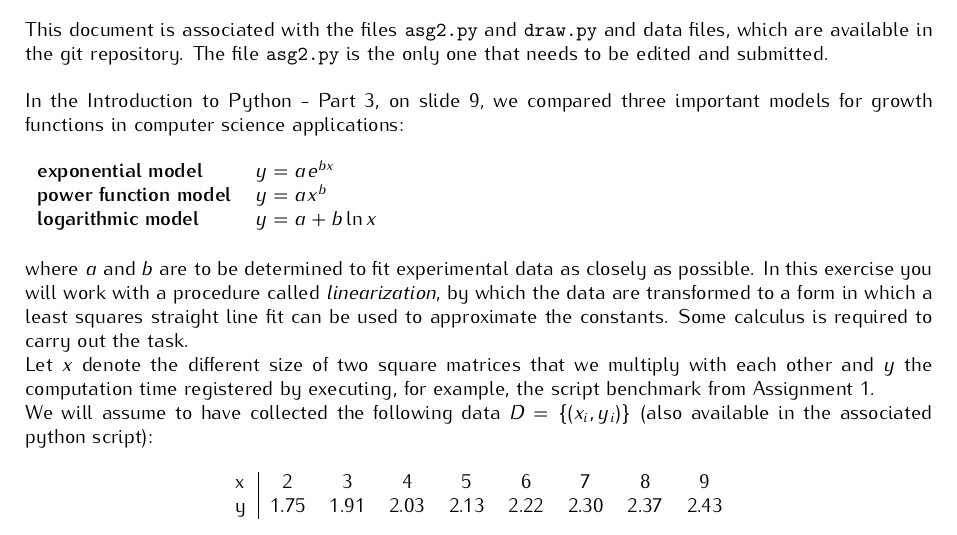
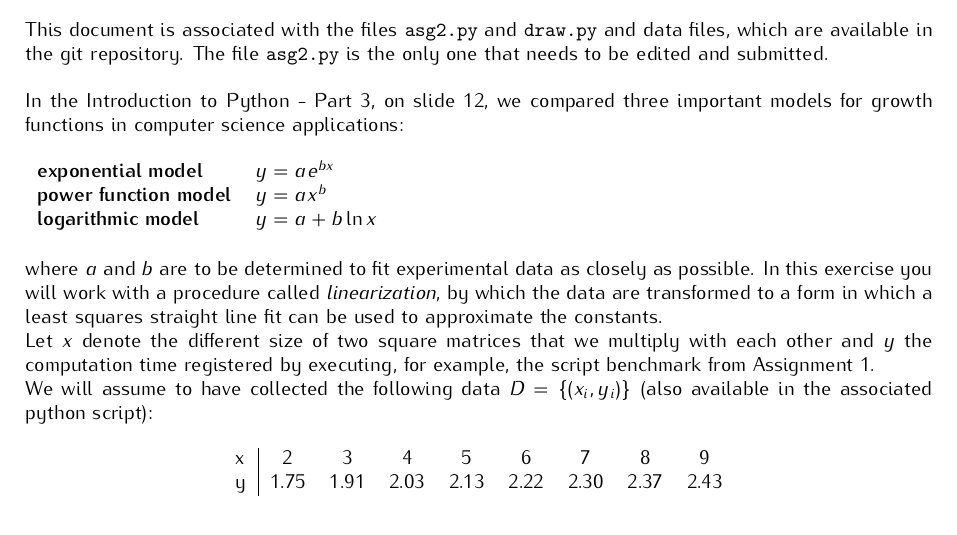
Before and after one commit to DM587/dm561.github.io, a LaTeX problem sheet (assignments/asg_linreg.tex): part of page 1 of 2, cut so that both start at the same text. Compiled offline with pdfLaTeX.

Commit message:
updated doc asg2

```diff
--- a/assignments/asg_linreg.tex
+++ b/assignments/asg_linreg.tex
@@ -140,7 +140,7 @@ edited and submitted.
 %\bigskip
 %\subsection*{Task 1}
 
-In the Introduction to Python - Part 3, on slide 9, we compared three
+In the Introduction to Python - Part 3, on slide 12, we compared three
 important models for growth functions in computer science applications:
 
 \begin{table}[h]
@@ -155,7 +155,7 @@ where $a$ and $b$ are to be determined to fit experimental data as
 closely as possible. In this exercise you will work with a procedure
 called \emph{linearization}, by which the data are transformed to a form
 in which a least squares straight line fit can be used to approximate
-the constants. Some calculus is required to carry out the task.
+the constants. % Some calculus is required to carry out the task.
 
 
 Let $x$ denote the different size of two square matrices that we
```
Also changed, not shown: assets/asg_linreg.pdf, assignments/asg_linreg.tex (6 more changed lines).
